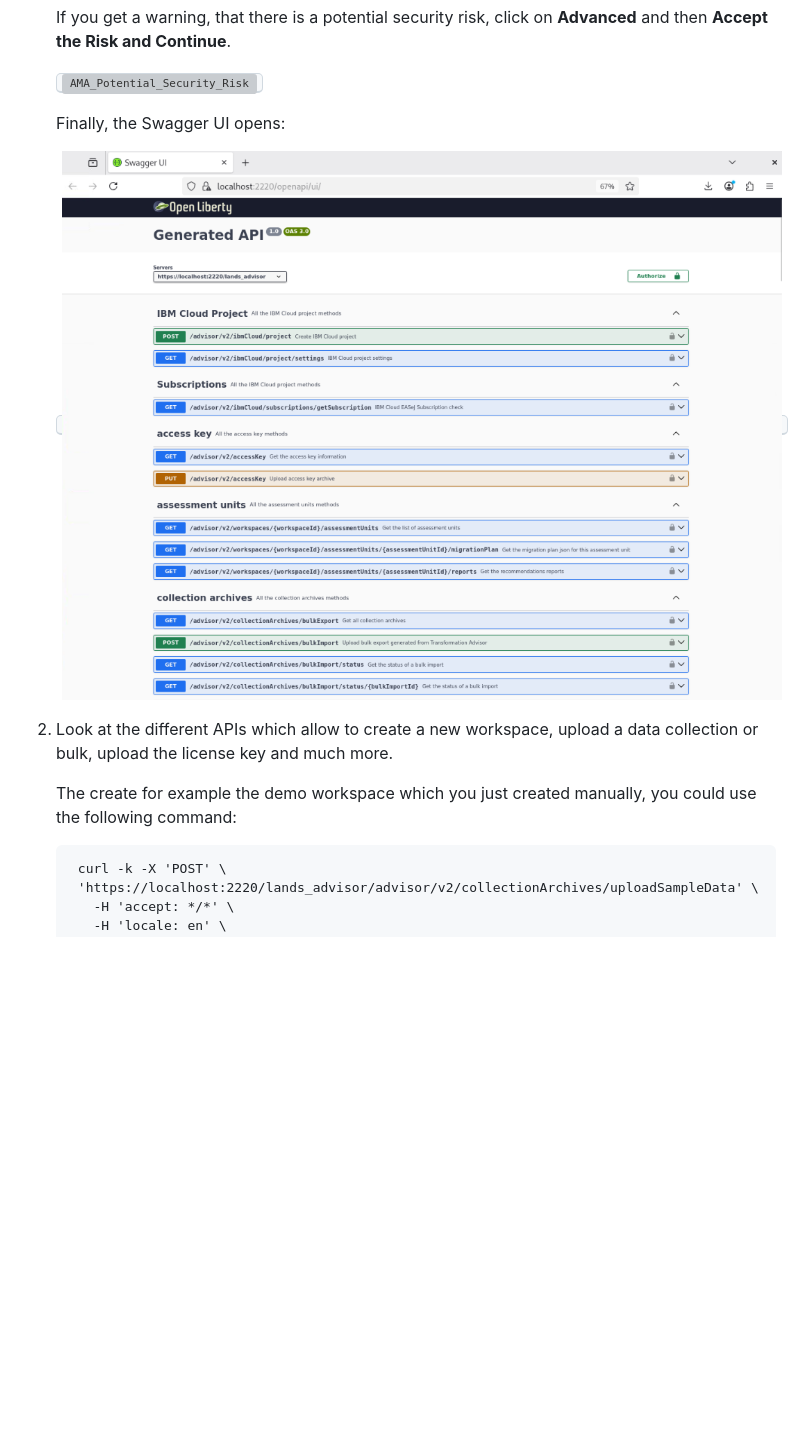
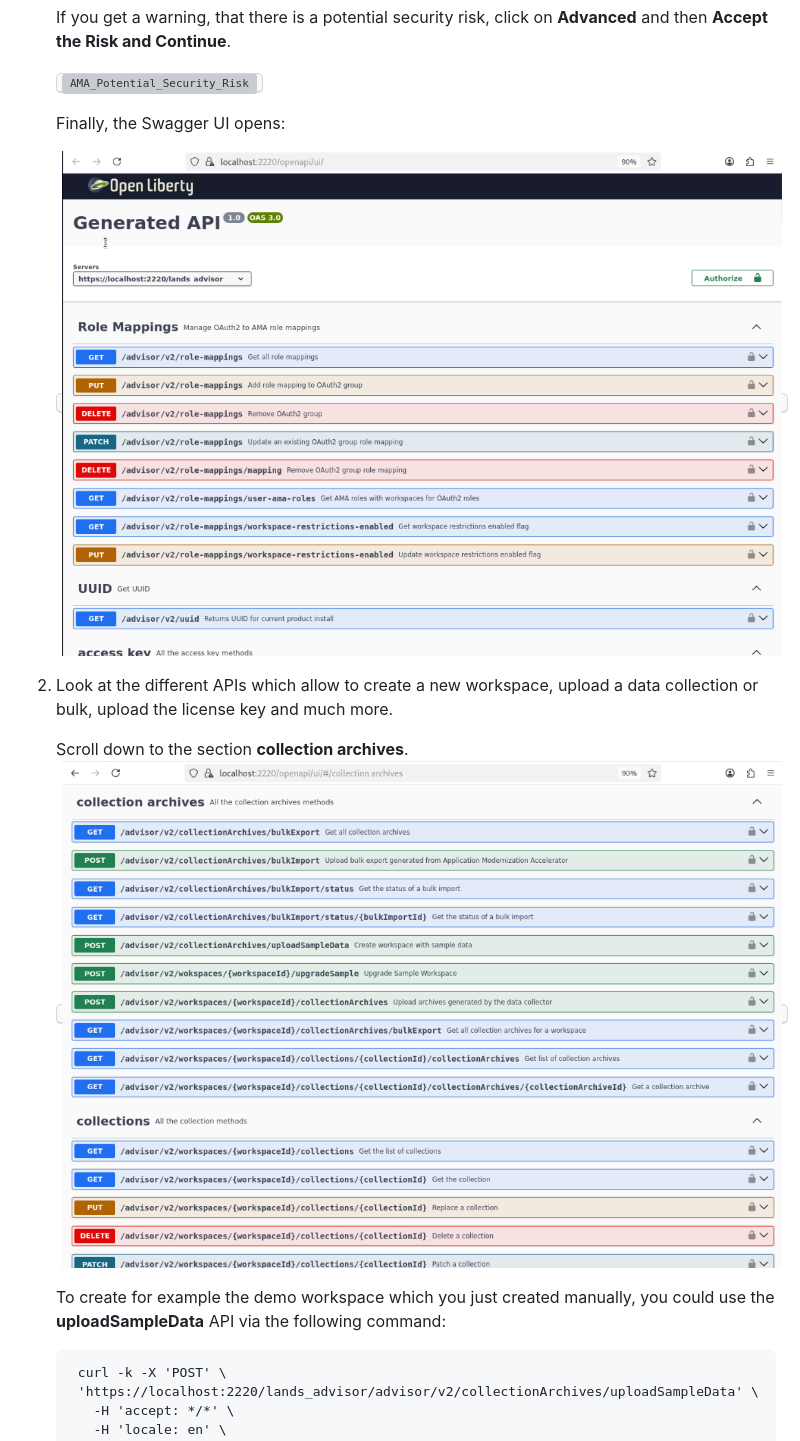
Before and after one commit to LarsBesselmann/LibertyGettingStarted-2026-AMA-Lab, a Markdown page: README.md, the part around the change. Drawn GitHub-style; pictures changed too: images/media/AMA_Swagger_APIs.png, images/media/AMA_Swagger_APIs2.png (added); blank space fills up the shorter version; grey boxes are pictures that could not be loaded.

```diff
--- a/README.md
+++ b/README.md
@@ -280,7 +280,10 @@ Application Modernization Accelerator (AMA) also provides Swagger interfaces to
 
 2. Look at the different APIs which allow to create a new workspace, upload a data collection or bulk, upload the license key and much more.
 
-    The create for example the demo workspace which you just created manually, you could use the following command:
+    Scroll down to the section **collection archives**.
+    <kbd>![AMA_Swagger_APIs2.png](./images/media/AMA_Swagger_APIs2.png)</kbd>
+
+    To create for example the demo workspace which you just created manually, you could use the **uploadSampleData** API via the following command:
 
         curl -k -X 'POST' \
         'https://localhost:2220/lands_advisor/advisor/v2/collectionArchives/uploadSampleData' \
```
Also changed, not shown: images/media/AMA_Swagger_APIs_v5.png (deleted).
